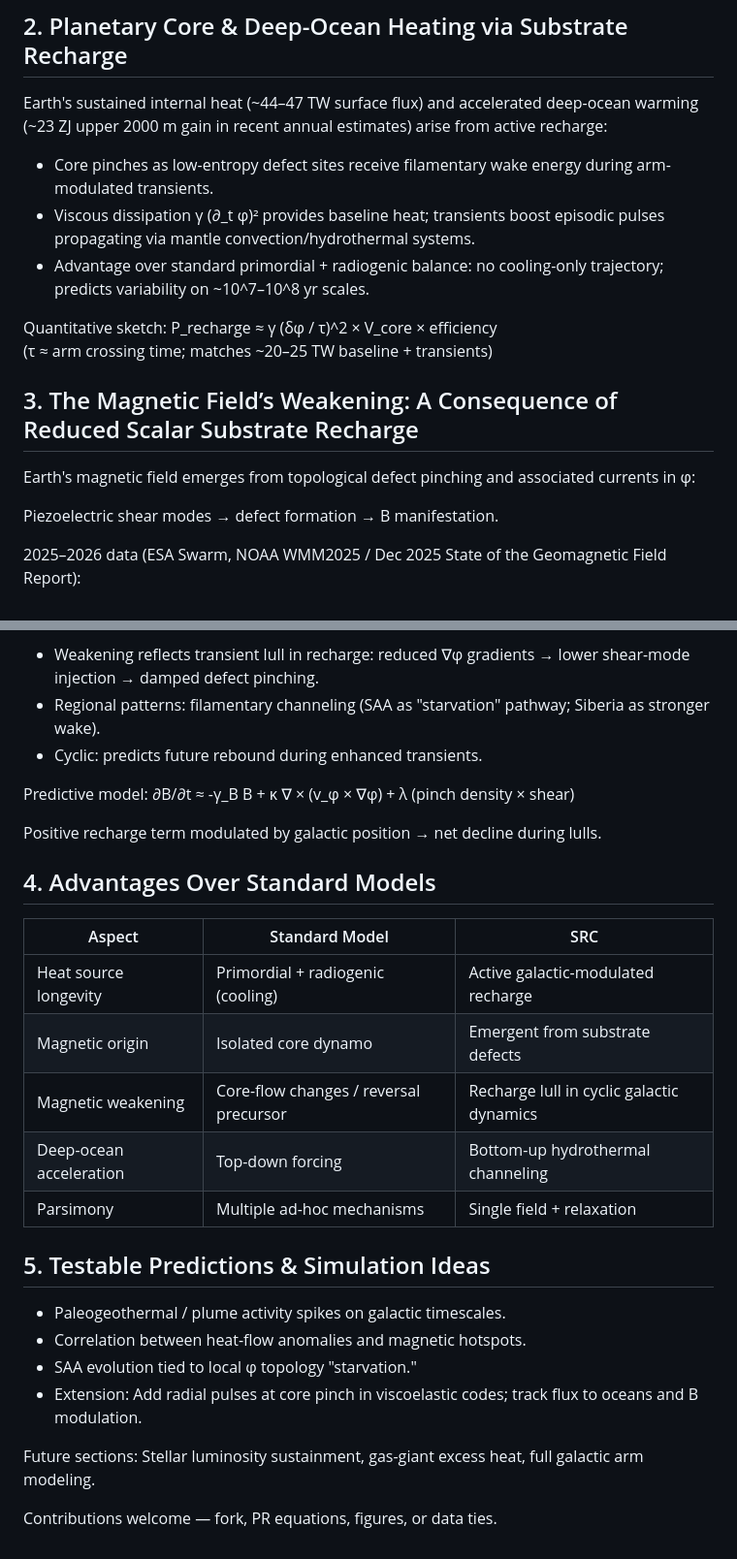
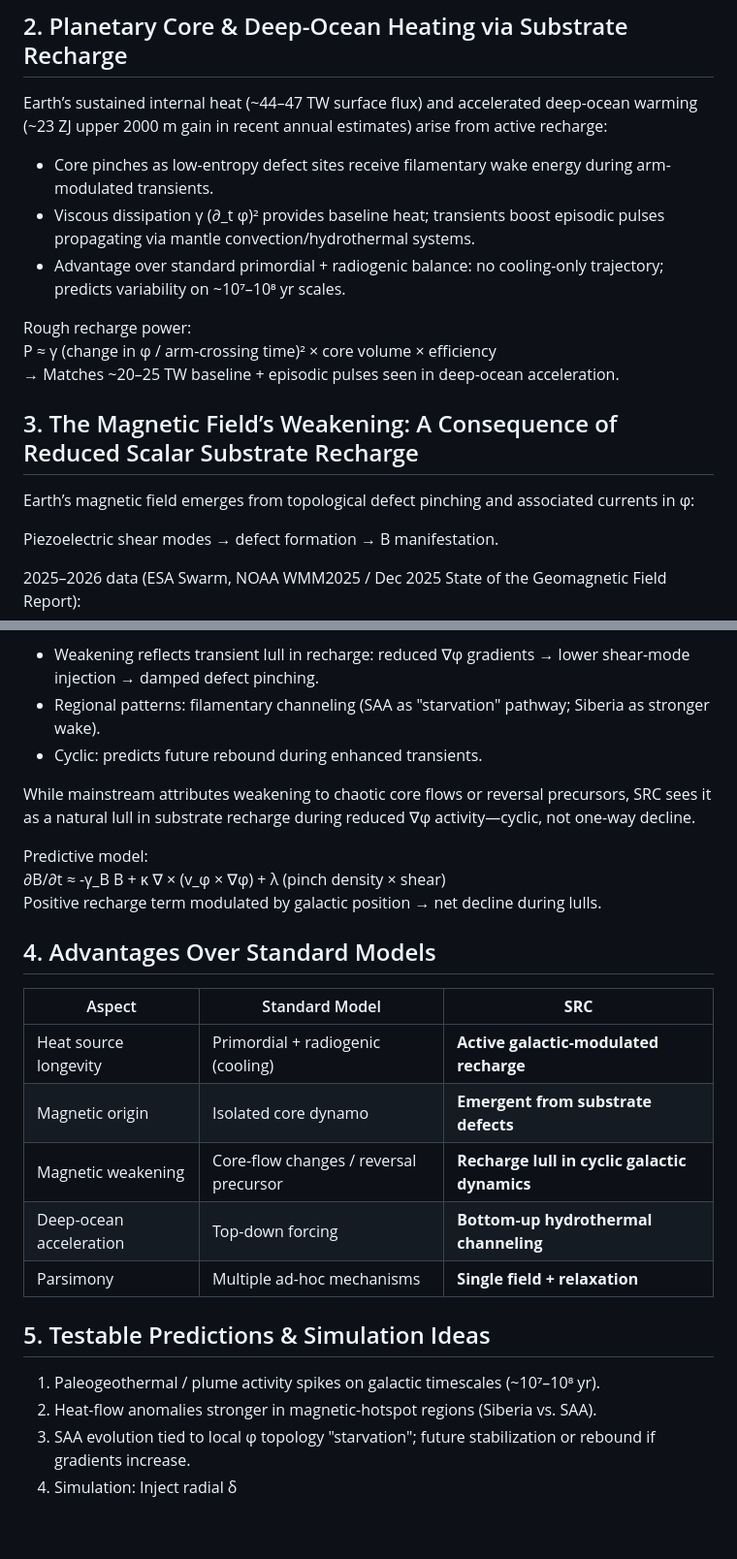
Before and after one commit to warpXspeed/scalar-relaxation-cosmology, a Markdown page: docs/SRC_Introduction_and_Planetary_Dynamics.md, 2 parts joined by grey strips. Shown at 97% size. Drawn GitHub-style.

Commit message:
Revise SRC document to version 0.2 with clarifications
Updated the document to reflect the latest version and clarified several concepts related to Scalar Relaxation Cosmology (SRC). Adjusted language for precision and improved readability.

```diff
--- a/docs/SRC_Introduction_and_Planetary_Dynamics.md
+++ b/docs/SRC_Introduction_and_Planetary_Dynamics.md
@@ -25,19 +25,19 @@ Galactic arm passages induce transients δφ, driving hysteresis recharge and up
 
 ## 2. Planetary Core & Deep-Ocean Heating via Substrate Recharge
 
-Earth's sustained internal heat (~44–47 TW surface flux) and accelerated deep-ocean warming (~23 ZJ upper 2000 m gain in recent annual estimates) arise from active recharge:
+Earth’s sustained internal heat (~44–47 TW surface flux) and accelerated deep-ocean warming (~23 ZJ upper 2000 m gain in recent annual estimates) arise from active recharge:
 
 - Core pinches as low-entropy defect sites receive filamentary wake energy during arm-modulated transients.
 - Viscous dissipation γ (∂_t φ)² provides baseline heat; transients boost episodic pulses propagating via mantle convection/hydrothermal systems.
-- Advantage over standard primordial + radiogenic balance: no cooling-only trajectory; predicts variability on ~10^7–10^8 yr scales.
+- Advantage over standard primordial + radiogenic balance: no cooling-only trajectory; predicts variability on ~10⁷–10⁸ yr scales.
 
-Quantitative sketch:
-P_recharge ≈ γ (δφ / τ)^2 × V_core × efficiency
-(τ ≈ arm crossing time; matches ~20–25 TW baseline + transients)
+Rough recharge power:
+P ≈ γ (change in φ / arm-crossing time)² × core volume × efficiency
+→ Matches ~20–25 TW baseline + episodic pulses seen in deep-ocean acceleration.
 
 ## 3. The Magnetic Field’s Weakening: A Consequence of Reduced Scalar Substrate Recharge
 
-Earth's magnetic field emerges from topological defect pinching and associated currents in φ:
+Earth’s magnetic field emerges from topological defect pinching and associated currents in φ:
 
 Piezoelectric shear modes → defect formation → B manifestation.
 
@@ -52,28 +52,25 @@ In SRC:
 - Regional patterns: filamentary channeling (SAA as "starvation" pathway; Siberia as stronger wake).
 - Cyclic: predicts future rebound during enhanced transients.
 
+While mainstream attributes weakening to chaotic core flows or reversal precursors, SRC sees it as a natural lull in substrate recharge during reduced ∇φ activity—cyclic, not one-way decline.
+
 Predictive model:
 ∂B/∂t ≈ -γ_B B + κ ∇ × (v_φ × ∇φ) + λ (pinch density × shear)
-
 Positive recharge term modulated by galactic position → net decline during lulls.
 
 ## 4. Advantages Over Standard Models
 
-| Aspect                  | Standard Model                          | SRC                                      |
-|-------------------------|-----------------------------------------|------------------------------------------|
-| Heat source longevity   | Primordial + radiogenic (cooling)       | Active galactic-modulated recharge       |
-| Magnetic origin         | Isolated core dynamo                    | Emergent from substrate defects          |
-| Magnetic weakening      | Core-flow changes / reversal precursor  | Recharge lull in cyclic galactic dynamics|
-| Deep-ocean acceleration | Top-down forcing                        | Bottom-up hydrothermal channeling       |
-| Parsimony               | Multiple ad-hoc mechanisms              | Single field + relaxation                |
+| Aspect                  | Standard Model                          | **SRC**                                      |
+|-------------------------|-----------------------------------------|----------------------------------------------|
+| Heat source longevity   | Primordial + radiogenic (cooling)       | **Active galactic-modulated recharge**       |
+| Magnetic origin         | Isolated core dynamo                    | **Emergent from substrate defects**          |
+| Magnetic weakening      | Core-flow changes / reversal precursor  | **Recharge lull in cyclic galactic dynamics**|
+| Deep-ocean acceleration | Top-down forcing                        | **Bottom-up hydrothermal channeling**       |
+| Parsimony               | Multiple ad-hoc mechanisms              | **Single field + relaxation**                |
 
 ## 5. Testable Predictions & Simulation Ideas
 
-- Paleogeothermal / plume activity spikes on galactic timescales.
-- Correlation between heat-flow anomalies and magnetic hotspots.
-- SAA evolution tied to local φ topology "starvation."
-- Extension: Add radial pulses at core pinch in viscoelastic codes; track flux to oceans and B modulation.
-
-Future sections: Stellar luminosity sustainment, gas-giant excess heat, full galactic arm modeling.
-
-Contributions welcome — fork, PR equations, figures, or data ties.
+1. Paleogeothermal / plume activity spikes on galactic timescales (~10⁷–10⁸ yr).
+2. Heat-flow anomalies stronger in magnetic-hotspot regions (Siberia vs. SAA).
+3. SAA evolution tied to local φ topology "starvation"; future stabilization or rebound if gradients increase.
+4. Simulation: Inject radial δ
```
Also changed, not shown: other parts of docs/SRC_Introduction_and_Planetary_Dynamics.md (+3 -3 lines).
